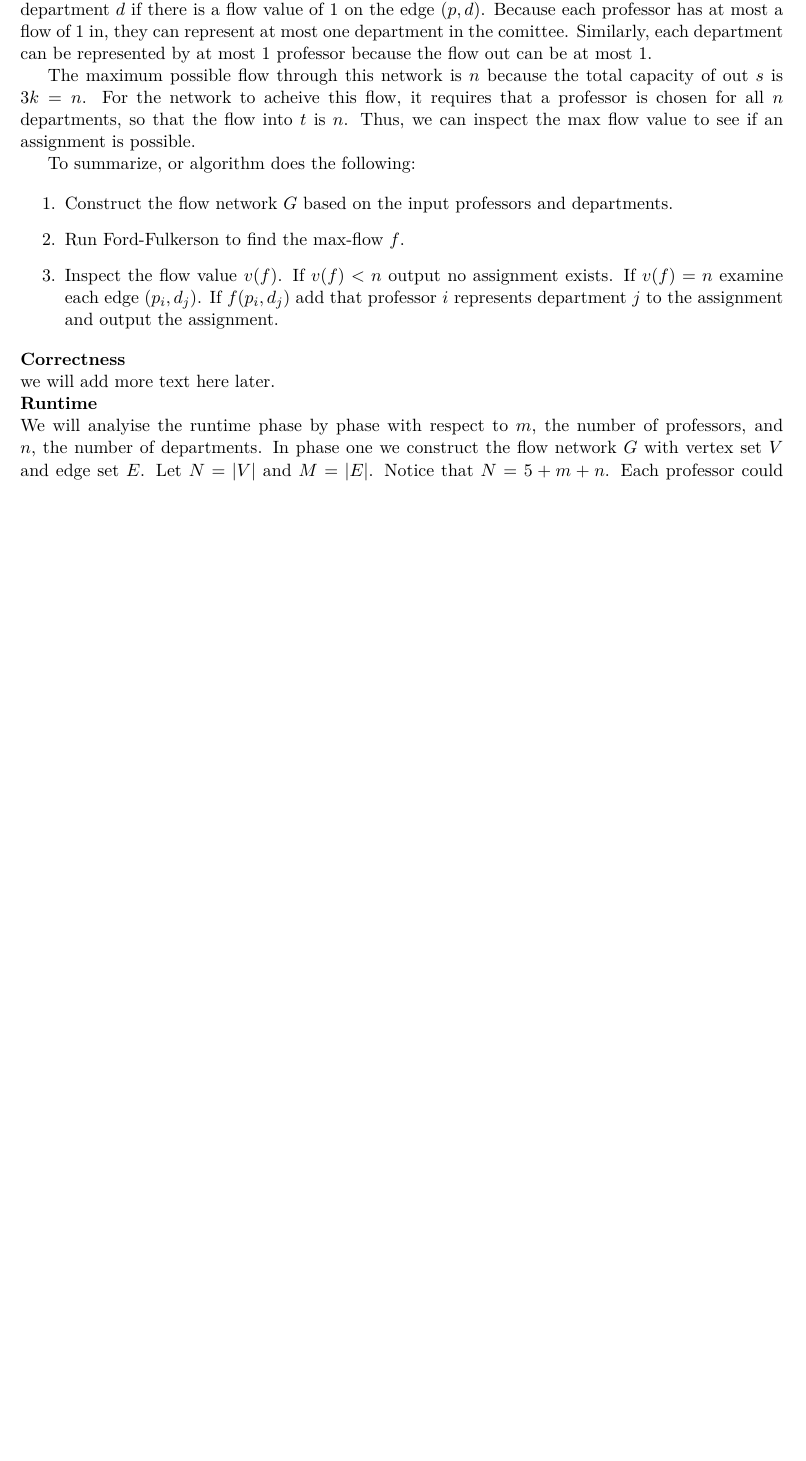
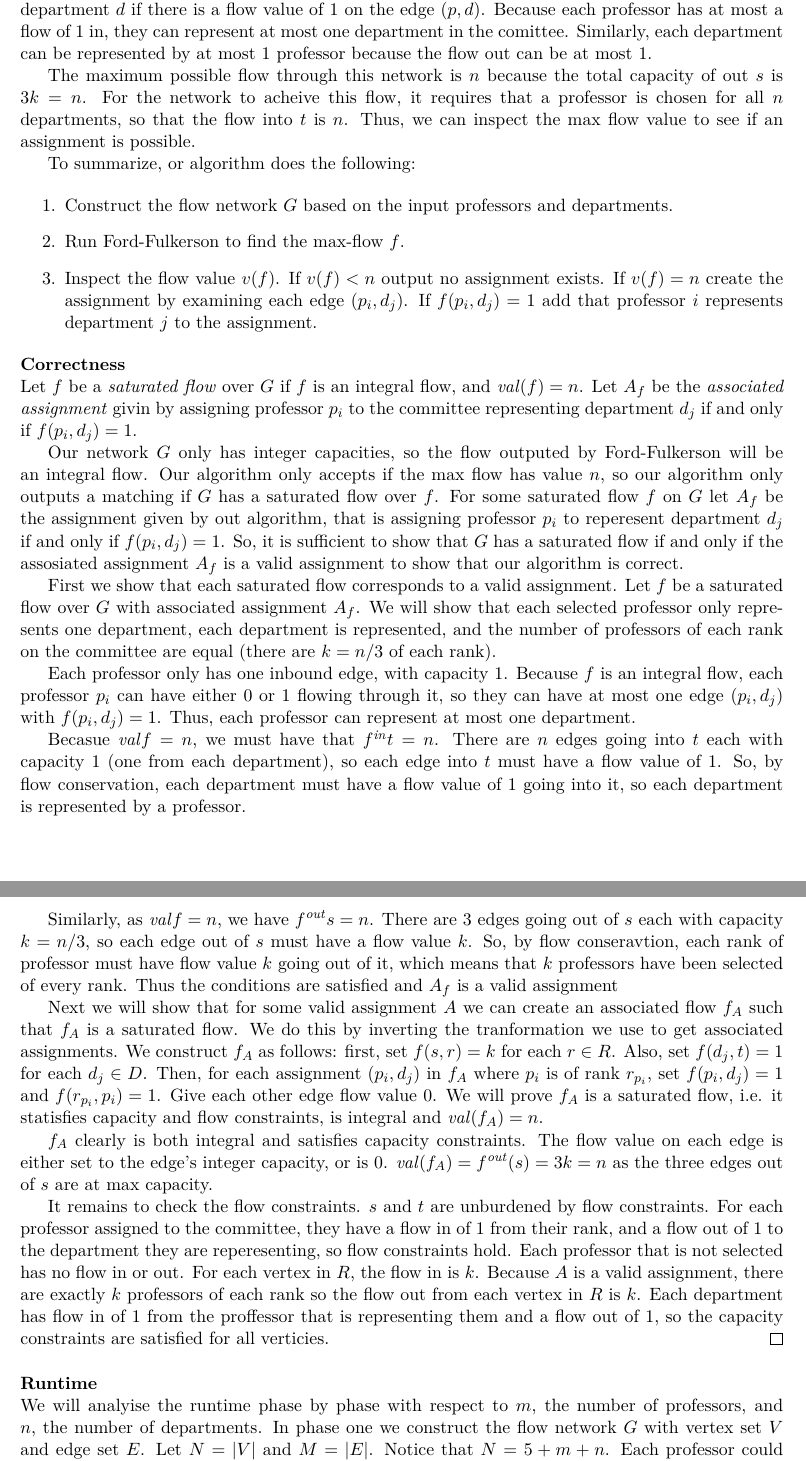
Before and after one commit to maladroitPancake/CSC373A3, a LaTeX problem sheet (A3.tex): part of page 2 of 2 before the commit and two parts of pages 2 and 3 of 3 after it, the two joined at a grey line, cut so that both start at the same text, the shorter picture padded with empty space. Compiled offline with pdfLaTeX.

Commit message:
Part 2 complete

```diff
--- a/A3.tex
+++ b/A3.tex
@@ -148,12 +148,35 @@ To summarize, or algorithm does the following:
 \begin{enumerate}
 	\item Construct the flow network $ G $ based on the input professors and departments.
 	\item Run Ford-Fulkerson to find the max-flow $ f $.
-	\item Inspect the flow value $ v(f) $. If $ v(f) < n $ output no assignment exists. If $ v(f) = n $ examine each edge $ (p_i, d_j) $. If $ f(p_i, d_j) $ add that professor $ i $ represents department $ j $ to the assignment and output the assignment.
+	\item Inspect the flow value $ v(f) $. If $ v(f) < n $ output no assignment exists. If $ v(f) = n $ create the assignment by examining each edge $ (p_i, d_j) $. If $ f(p_i, d_j) = 1 $ add that professor $ i $ represents department $ j $ to the assignment.
 \end{enumerate}
 
 \noindent \textbf{Correctness}\\
-we will add more text here later.
+% define Saturated flow (integral full capacity flow flow)
+Let $ f $ be a \textit{saturated flow} over $ G $ if $ f $ is an integral flow, and $ \mathit{val}(f) = n $. Let $ A_f $ be the \textit{associated assignment} givin by assigning professor $ p_i $ to the committee representing department $ d_j $ if and only if $ f(p_i, d_j) = 1$.
 
+% define valid assignment?
+% clearly ford-fulk finds saturated flow if it exists, and alg outputs the associated matching
+Our network $ G $ only has integer capacities, so the flow outputed by Ford-Fulkerson will be an integral flow. Our algorithm only accepts if the max flow has value $ n $, so our algorithm only outputs a matching if $ G $ has a saturated flow over $ f $. For some saturated flow $ f $ on $ G $ let $ A_f $ be the assignment given by out algorithm, that is assigning professor $ p_i $ to reperesent department $ d_j $ if and only if $ f(p_i, d_j) = 1 $. So, it is sufficient to show that $ G $ has a saturated flow if and only if the assosiated assignment $ A_f $ is a valid assignment to show that our algorithm is correct.
+% show saturated flow iff valid assignment
+
+% (=>) show saturated flow creates valid assignment
+First we show that each saturated flow corresponds to a valid assignment. Let $ f $ be a saturated flow over $ G $ with associated assignment $ A_f $. We will show that each selected professor only represents one department, each department is represented, and the number of professors of each rank on the committee are equal (there are $ k = n/3$ of each rank).
+
+Each professor only has one inbound edge, with capacity 1. Because $ f $ is an integral flow, each professor $ p_i $ can have either 0 or 1 flowing through it, so they can have at most one edge $ (p_i, d_j) $ with $ f(p_i, d_j) = 1 $. Thus, each professor can represent at most one department.
+
+Becasue $ \mathit{val}f = n $, we must have that $ f^{ \mathit{in}} t = n $. There are $ n $ edges going into $ t $ each with capacity 1 (one from each department), so each edge into $ t $ must have a flow value of 1. So, by flow conservation, each department must have a flow value of 1 going into it, so each department is represented by a professor.
+
+Similarly, as $ \mathit{val}f = n $, we have $ f^{ \mathit{out}} s = n$. There are $ 3 $ edges going out of $ s $ each with capacity $ k = n/3 $, so each edge out of $ s $ must have a flow value $ k $. So, by flow conseravtion, each rank of professor must have flow value $ k $ going out of it, which means that $ k $ professors have been selected of every rank. Thus the conditions are satisfied and $ A_f $ is a valid assignment
+
+% (<=) Show if a valid assignment exists, we can have a saturated flow. Check capacity, conservation, saturation.
+Next we will show that for some valid assignment $ A $ we can create an associated flow $ f_A $ such that $ f_A $ is a saturated flow. We do this by inverting the tranformation we use to get associated assignments. We construct $ f_A $ as follows: first, set $ f(s, r) = k $ for each $ r \in R $. Also, set $ f(d_j, t) = 1 $ for each $ d_j \in D $. Then, for each assignment $ (p_i, d_j) $ in $ f_A $ where $ p_i $ is of rank $ r_{p_i} $, set $ f(p_i, d_j) = 1 $ and $ f(r_{p_i}, p_i) = 1 $. Give each other edge flow value 0. We will prove $ f_A $ is a saturated flow, i.e. it statisfies capacity and flow constraints, is integral and $ \mathit{val}(f_A) = n $.
+
+$ f_A $ clearly is both integral and satisfies capacity constraints. The flow value on each edge is either set to the edge's integer capacity, or is 0. $ \mathit{val}(f_A) = f^{ \mathit{out}} (s) = 3k = n$ as the three edges out of $ s $ are at max capacity.
+
+It remains to check the flow constraints. $ s $ and $ t $ are unburdened by flow constraints. For each professor assigned to the committee, they have a flow in of 1 from their rank, and a flow out of 1 to the department they are reperesenting, so flow constraints hold. Each professor that is not selected has no flow in or out. For each vertex in $ R $, the flow in is $ k $. Because $ A $ is a valid assignment, there are exactly $ k $ professors of each rank so the flow out from each vertex in $ R $ is $ k $. Each department has flow in of 1 from the proffessor that is representing them and a flow out of 1, so the capacity constraints are satisfied for all verticies. \hfill \qed
+
+\vspace{\baselineskip}
 
 \noindent \textbf{Runtime}\\
 We will analyise the runtime phase by phase with respect to $ m $, the number of professors, and $ n $, the number of departments. In phase one we construct the flow network $ G $ with vertex set $ V $ and edge set $ E $. Let $ N = |V| $ and $ M = |E| $. Notice that $ N = 5 + m + n $. Each professor could be affiliated with up to all $ n $ departments, so $ M \leq 3 + m + n + nm $. With proper encoding, we can construct the graph $ G $ in $O( N + M )$ time by simply iterating over the list of professors and departments to create each structure we need.
```
Also changed, not shown: A3.tex (4 more changed lines).
